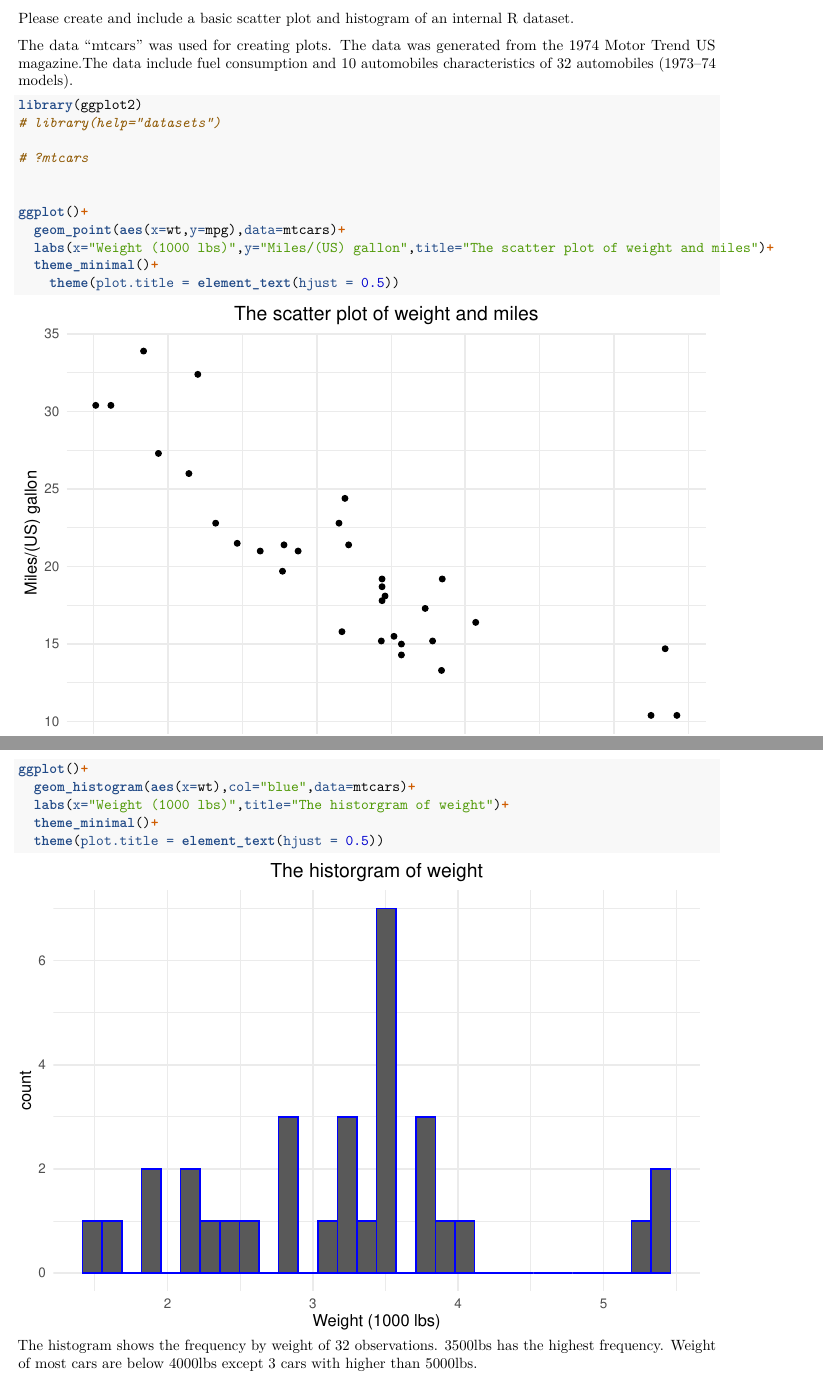
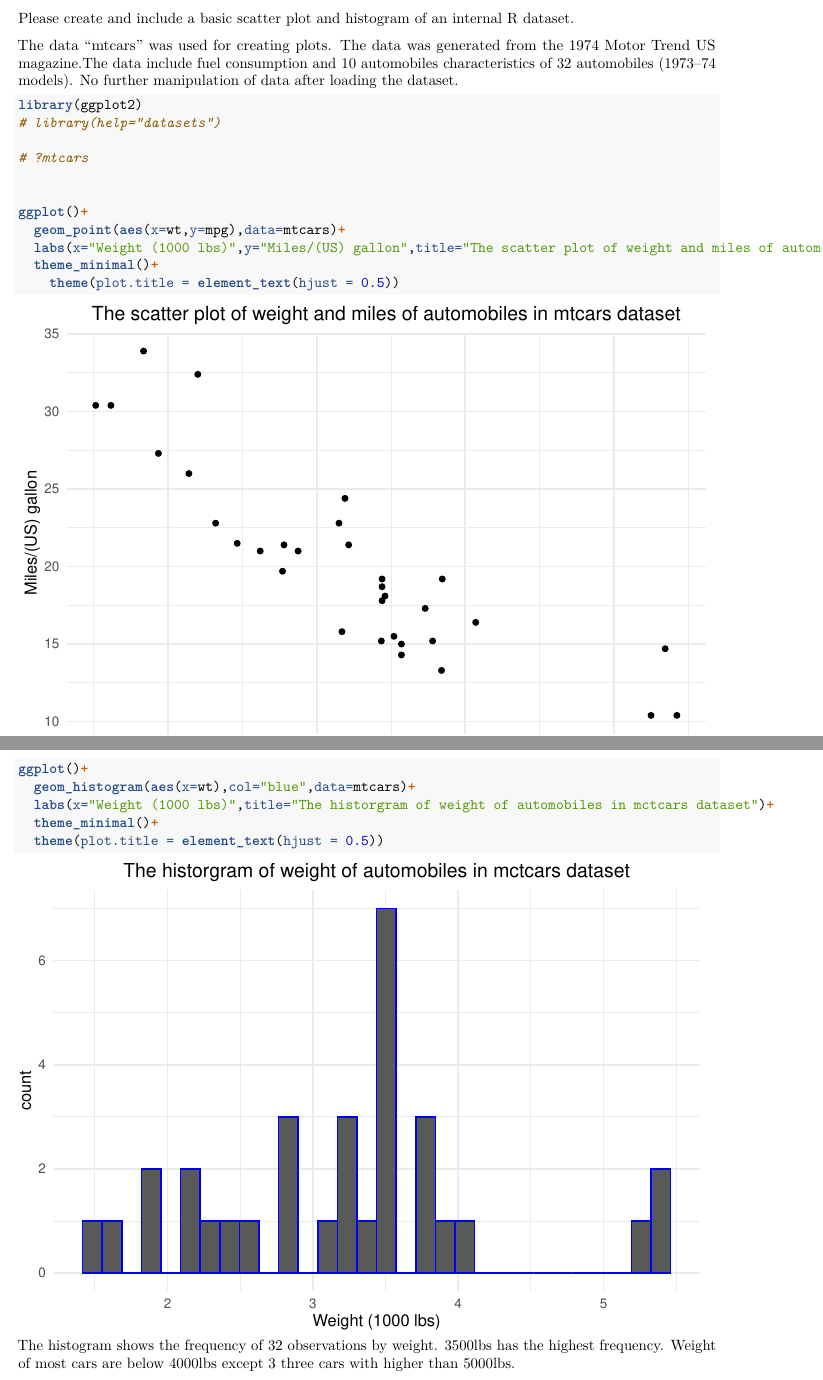
Before and after one commit to linal20/STAT5014_Lina, an R Markdown document (HW1_linal20.Rmd): two parts of pages 3 and 4 of 4, joined at a grey line, cut so that both start at the same text. The pictures show the output file HW1_linal20.pdf that the author committed with the source.

Commit message:
final HW1 submission

````diff
--- a/HW1_linal20.Rmd
+++ b/HW1_linal20.Rmd
@@ -85,7 +85,7 @@ In this step, there is no many challenges that I can have.
 Please create and include a basic scatter plot and histogram of an internal R dataset.
 
 
-The data "mtcars" was used for creating plots. The data was generated from the 1974 Motor Trend US magazine.The data include fuel consumption and 10 automobiles characteristics of 32 automobiles (1973–74 models).
+The data "mtcars" was used for creating plots. The data was generated from the 1974 Motor Trend US magazine.The data include fuel consumption and 10 automobiles characteristics of 32 automobiles (1973–74 models). No further manipulation of data after loading the dataset.
 
 
 ```{r}
@@ -97,7 +97,7 @@ library(ggplot2)
 
 ggplot()+
   geom_point(aes(x=wt,y=mpg),data=mtcars)+
-  labs(x="Weight (1000 lbs)",y="Miles/(US) gallon",title="The scatter plot of weight and miles")+
+  labs(x="Weight (1000 lbs)",y="Miles/(US) gallon",title="The scatter plot of weight and miles of automobiles in mtcars dataset")+
   theme_minimal()+
     theme(plot.title = element_text(hjust = 0.5))
 ```
@@ -108,9 +108,9 @@ There is negative linear trend between and weight and miles that car travel per
 ```{r,message=FALSE}
 ggplot()+
   geom_histogram(aes(x=wt),col="blue",data=mtcars)+
-  labs(x="Weight (1000 lbs)",title="The historgram of weight")+
+  labs(x="Weight (1000 lbs)",title="The historgram of weight of automobiles in mctcars dataset")+
   theme_minimal()+
   theme(plot.title = element_text(hjust = 0.5))
 
 ```
-The histogram shows the frequency by weight of 32 observations. 3500lbs has the highest frequency. Weight of most cars are below 4000lbs except 3 cars with higher than 5000lbs.
+The histogram shows the frequency of 32 observations by weight. 3500lbs has the highest frequency. Weight of most cars are below 4000lbs except 3 three cars with higher than 5000lbs.
````
Also changed, not shown: HW1_linal20.pdf, HW1_linal20.Rmd (2 more changed lines).
